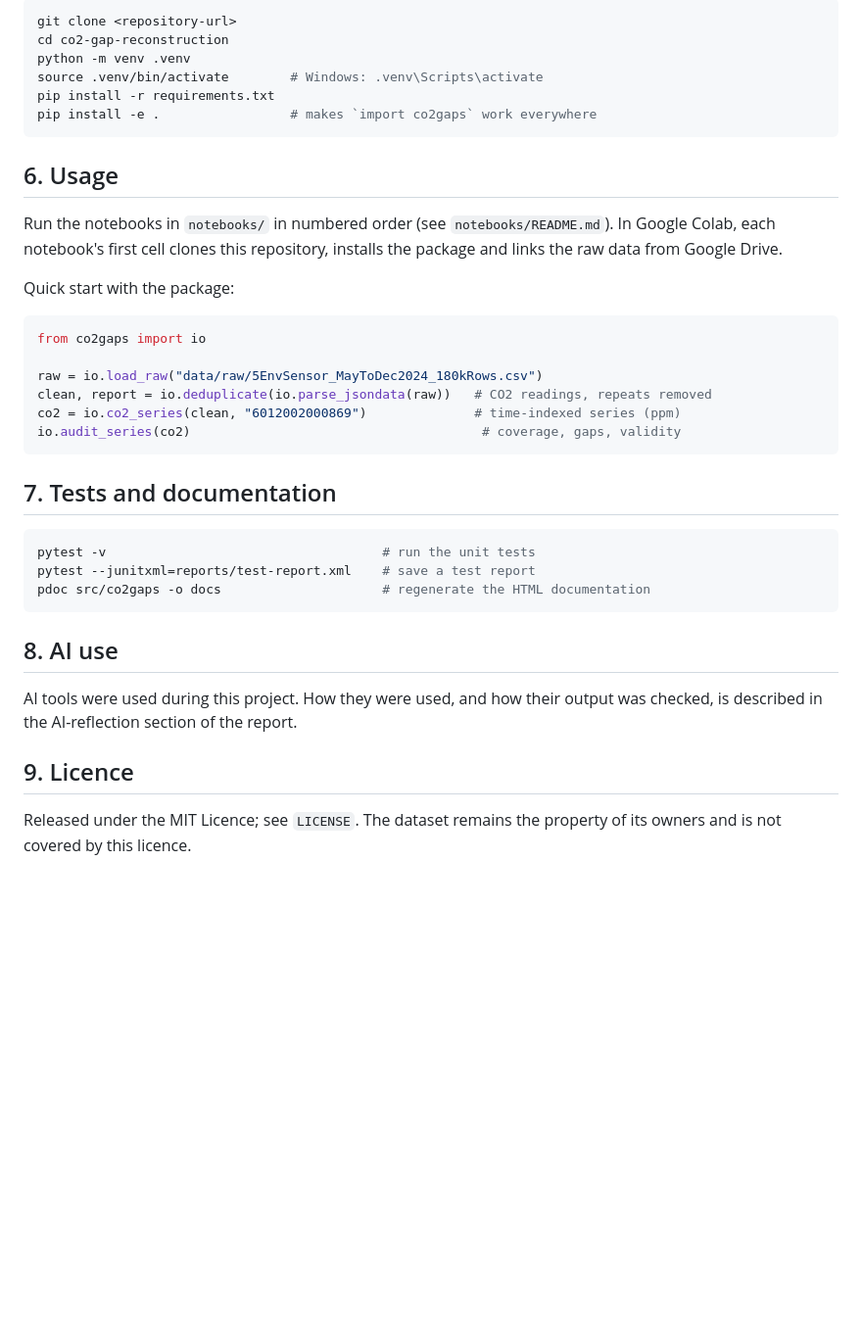
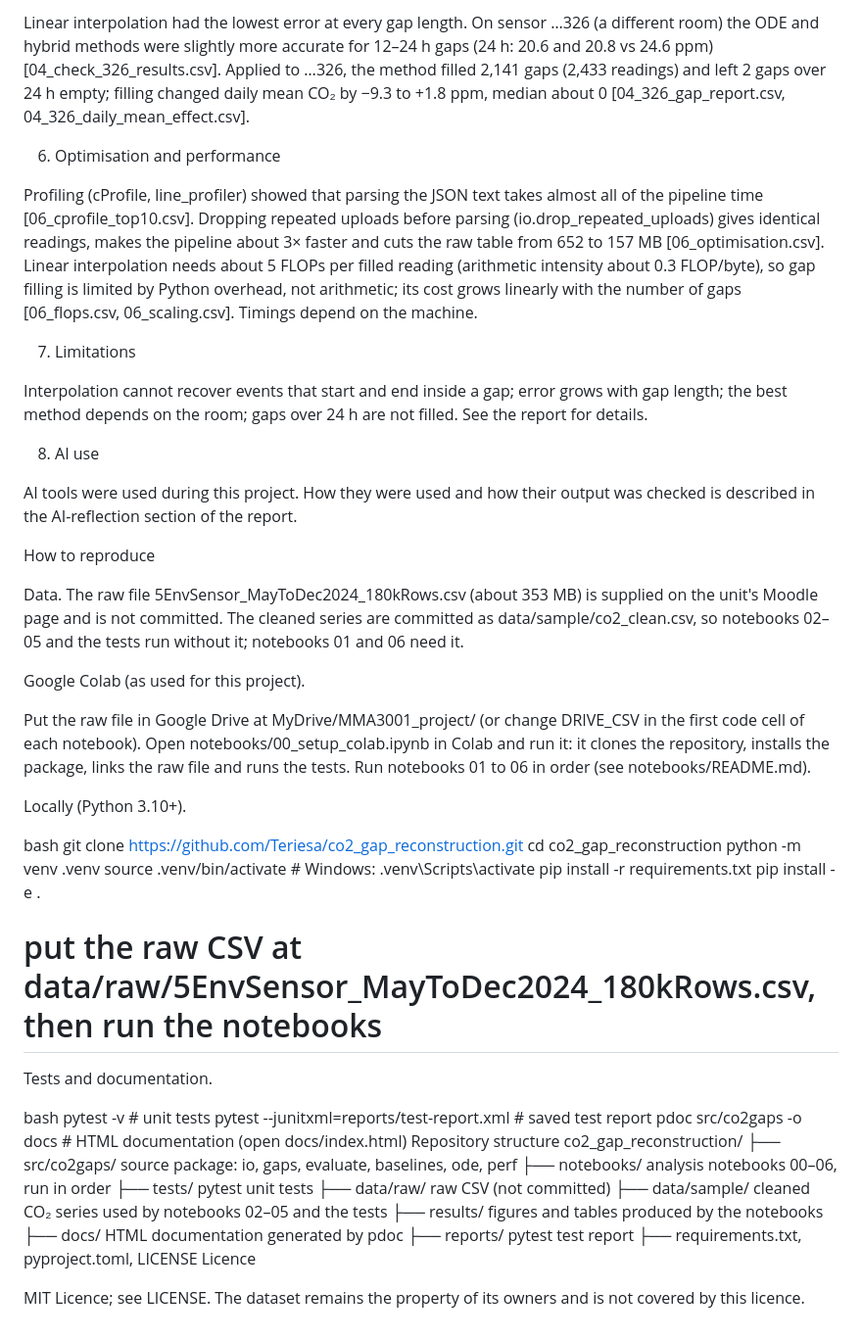
Before and after one commit to Teriesa/co2_gap_reconstruction, a Markdown page: README.md, the part around one of its changes. Shown at 98% size. Rendered like a GitHub page; blank space fills up the shorter version.

```diff
--- a/README.md
+++ b/README.md
@@ -77,44 +58,56 @@ Requires Python 3.10 or newer.
 
-~~~bash
-git clone <repository-url>
-cd co2-gap-reconstruction
+Linear interpolation had the lowest error at every gap length. On sensor …326 (a different room) the ODE and hybrid methods were slightly more accurate for 12–24 h gaps (24 h: 20.6 and 20.8 vs 24.6 ppm) [04_check_326_results.csv]. Applied to …326, the method filled 2,141 gaps (2,433 readings) and left 2 gaps over 24 h empty; filling changed daily mean CO₂ by −9.3 to +1.8 ppm, median about 0 [04_326_gap_report.csv, 04_326_daily_mean_effect.csv].
+
+6. Optimisation and performance
+
+Profiling (cProfile, line_profiler) showed that parsing the JSON text takes almost all of the pipeline time [06_cprofile_top10.csv]. Dropping repeated uploads before parsing (io.drop_repeated_uploads) gives identical readings, makes the pipeline about 3× faster and cuts the raw table from 652 to 157 MB [06_optimisation.csv]. Linear interpolation needs about 5 FLOPs per filled reading (arithmetic intensity about 0.3 FLOP/byte), so gap filling is limited by Python overhead, not arithmetic; its cost grows linearly with the number of gaps [06_flops.csv, 06_scaling.csv]. Timings depend on the machine.
+
+7. Limitations
+
+Interpolation cannot recover events that start and end inside a gap; error grows with gap length; the best method depends on the room; gaps over 24 h are not filled. See the report for details.
+
+8. AI use
+
+AI tools were used during this project. How they were used and how their output was checked is described in the AI-reflection section of the report.
+
+How to reproduce
+
+Data. The raw file 5EnvSensor_MayToDec2024_180kRows.csv (about 353 MB) is supplied on the unit's Moodle page and is not committed. The cleaned series are committed as data/sample/co2_clean.csv, so notebooks 02–05 and the tests run without it; notebooks 01 and 06 need it.
+
+Google Colab (as used for this project).
+
+Put the raw file in Google Drive at MyDrive/MMA3001_project/ (or change DRIVE_CSV in the first code cell of each notebook).
+Open notebooks/00_setup_colab.ipynb in Colab and run it: it clones the repository, installs the package, links the raw file and runs the tests.
+Run notebooks 01 to 06 in order (see notebooks/README.md).
+
+Locally (Python 3.10+).
+
+bash
+git clone https://github.com/Teriesa/co2_gap_reconstruction.git
+cd co2_gap_reconstruction
 python -m venv .venv
-source .venv/bin/activate        # Windows: .venv\Scripts\activate
+source .venv/bin/activate          # Windows: .venv\Scripts\activate
 pip install -r requirements.txt
-pip install -e .                 # makes `import co2gaps` work everywhere
-~~~
+pip install -e .
+# put the raw CSV at data/raw/5EnvSensor_MayToDec2024_180kRows.csv, then run the notebooks
 
-## 6. Usage
+Tests and documentation.
 
-Run the notebooks in `notebooks/` in numbered order (see `notebooks/README.md`). In Google
-Colab, each notebook's first cell clones this repository, installs the package and links
-the raw data from Google Drive.
+bash
+pytest -v                                    # unit tests
+pytest --junitxml=reports/test-report.xml    # saved test report
+pdoc src/co2gaps -o docs                     # HTML documentation (open docs/index.html)
+Repository structure
+co2_gap_reconstruction/
+├── src/co2gaps/     source package: io, gaps, evaluate, baselines, ode, perf
+├── notebooks/       analysis notebooks 00–06, run in order
+├── tests/           pytest unit tests
+├── data/raw/        raw CSV (not committed)
+├── data/sample/     cleaned CO₂ series used by notebooks 02–05 and the tests
+├── results/         figures and tables produced by the notebooks
+├── docs/            HTML documentation generated by pdoc
+├── reports/         pytest test report
+├── requirements.txt, pyproject.toml, LICENSE
+Licence
 
-Quick start with the package:
-
-~~~python
-from co2gaps import io
-
-raw = io.load_raw("data/raw/5EnvSensor_MayToDec2024_180kRows.csv")
-clean, report = io.deduplicate(io.parse_jsondata(raw))   # CO2 readings, repeats removed
-co2 = io.co2_series(clean, "6012002000869")              # time-indexed series (ppm)
-io.audit_series(co2)                                      # coverage, gaps, validity
-~~~
-
-## 7. Tests and documentation
-
-~~~bash
-pytest -v                                    # run the unit tests
-pytest --junitxml=reports/test-report.xml    # save a test report
-pdoc src/co2gaps -o docs                     # regenerate the HTML documentation
-~~~
-
-## 8. AI use
-
-AI tools were used during this project. How they were used, and how their output was
-checked, is described in the AI-reflection section of the report.
-
-## 9. Licence
-
-Released under the MIT Licence; see `LICENSE`. The dataset remains the property of its
-owners and is not covered by this licence.
+MIT Licence; see LICENSE. The dataset remains the property of its owners and is not covered by this licence.
```
Also changed, not shown: other parts of README.md (+41 -60 lines).
